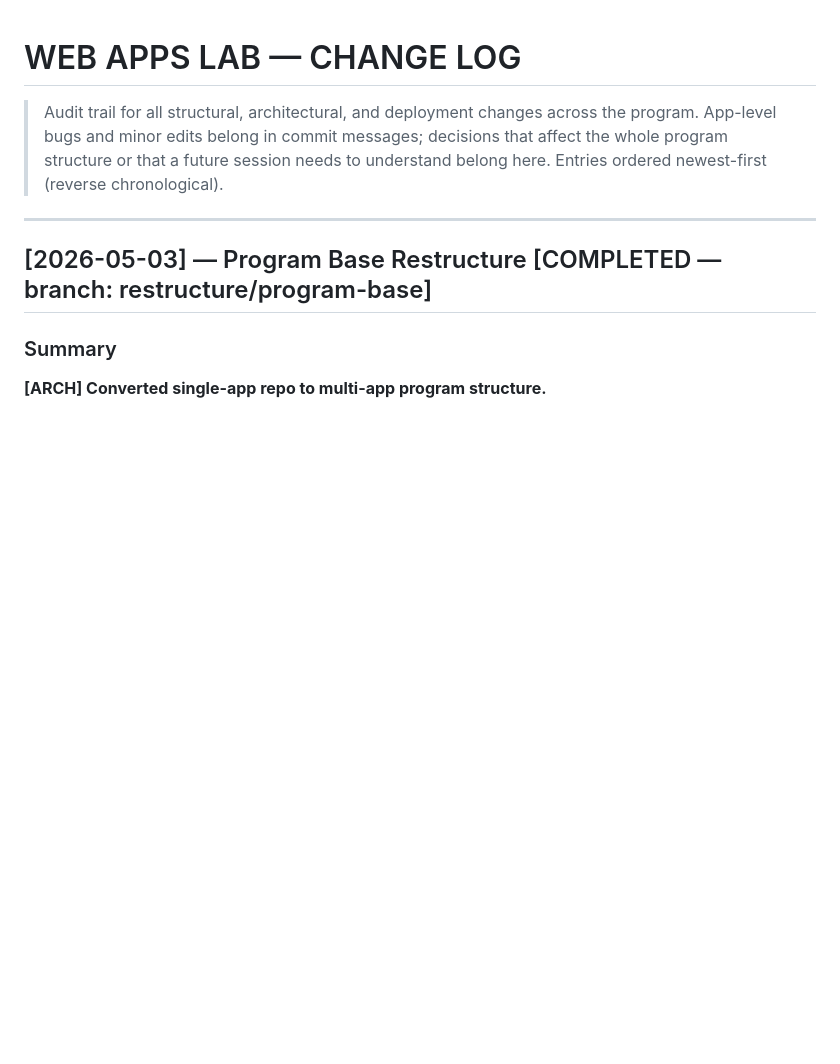
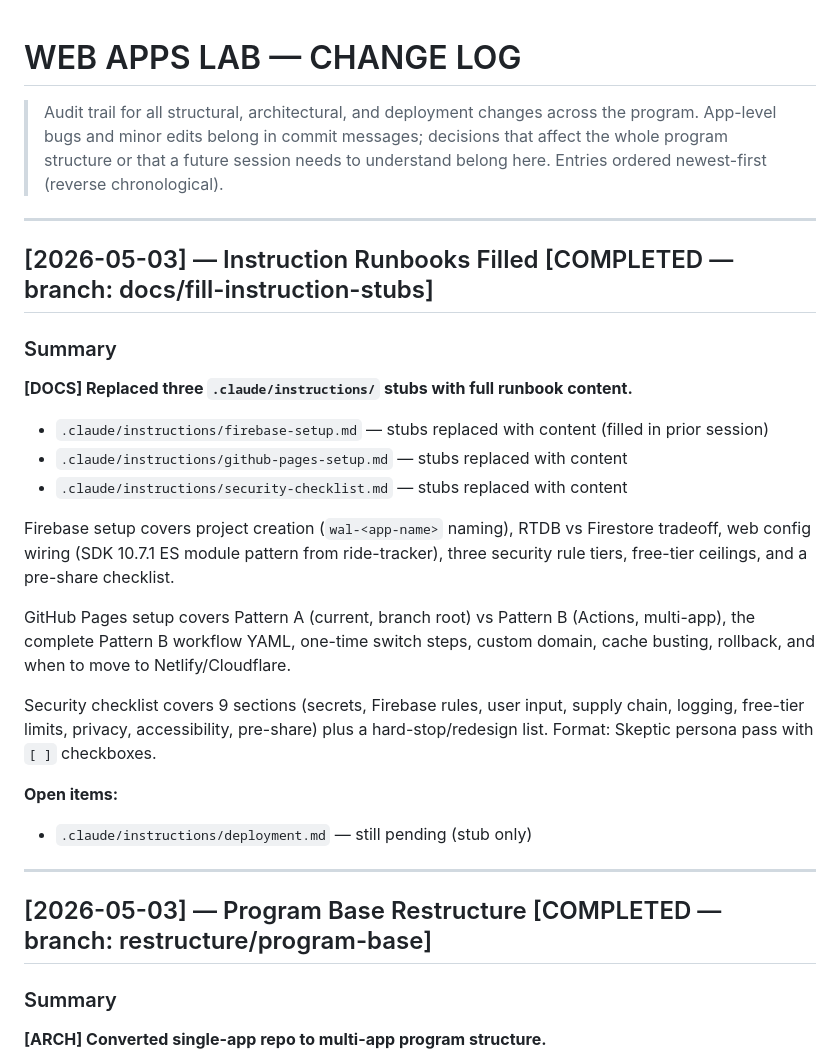
Before and after one commit to rchalanc-crypto/APP_Dev, a Markdown page: change_log.md, the part around the change. Drawn GitHub-style; blank space fills up the shorter version.

Commit message:
docs: update change_log with instruction runbooks entry
Co-Authored-By: Claude Sonnet 4.6 <noreply@anthropic.com>

```diff
--- a/change_log.md
+++ b/change_log.md
@@ -4,6 +4,27 @@
 > App-level bugs and minor edits belong in commit messages; decisions that affect the whole
 > program structure or that a future session needs to understand belong here.
 > Entries ordered newest-first (reverse chronological).
+
+---
+
+## [2026-05-03] — Instruction Runbooks Filled [COMPLETED — branch: docs/fill-instruction-stubs]
+
+### Summary
+
+**[DOCS] Replaced three `.claude/instructions/` stubs with full runbook content.**
+
+- `.claude/instructions/firebase-setup.md` — stubs replaced with content (filled in prior session)
+- `.claude/instructions/github-pages-setup.md` — stubs replaced with content
+- `.claude/instructions/security-checklist.md` — stubs replaced with content
+
+Firebase setup covers project creation (`wal-<app-name>` naming), RTDB vs Firestore tradeoff, web config wiring (SDK 10.7.1 ES module pattern from ride-tracker), three security rule tiers, free-tier ceilings, and a pre-share checklist.
+
+GitHub Pages setup covers Pattern A (current, branch root) vs Pattern B (Actions, multi-app), the complete Pattern B workflow YAML, one-time switch steps, custom domain, cache busting, rollback, and when to move to Netlify/Cloudflare.
+
+Security checklist covers 9 sections (secrets, Firebase rules, user input, supply chain, logging, free-tier limits, privacy, accessibility, pre-share) plus a hard-stop/redesign list. Format: Skeptic persona pass with `[ ]` checkboxes.
+
+**Open items:**
+- `.claude/instructions/deployment.md` — still pending (stub only)
 
 ---
 
```
